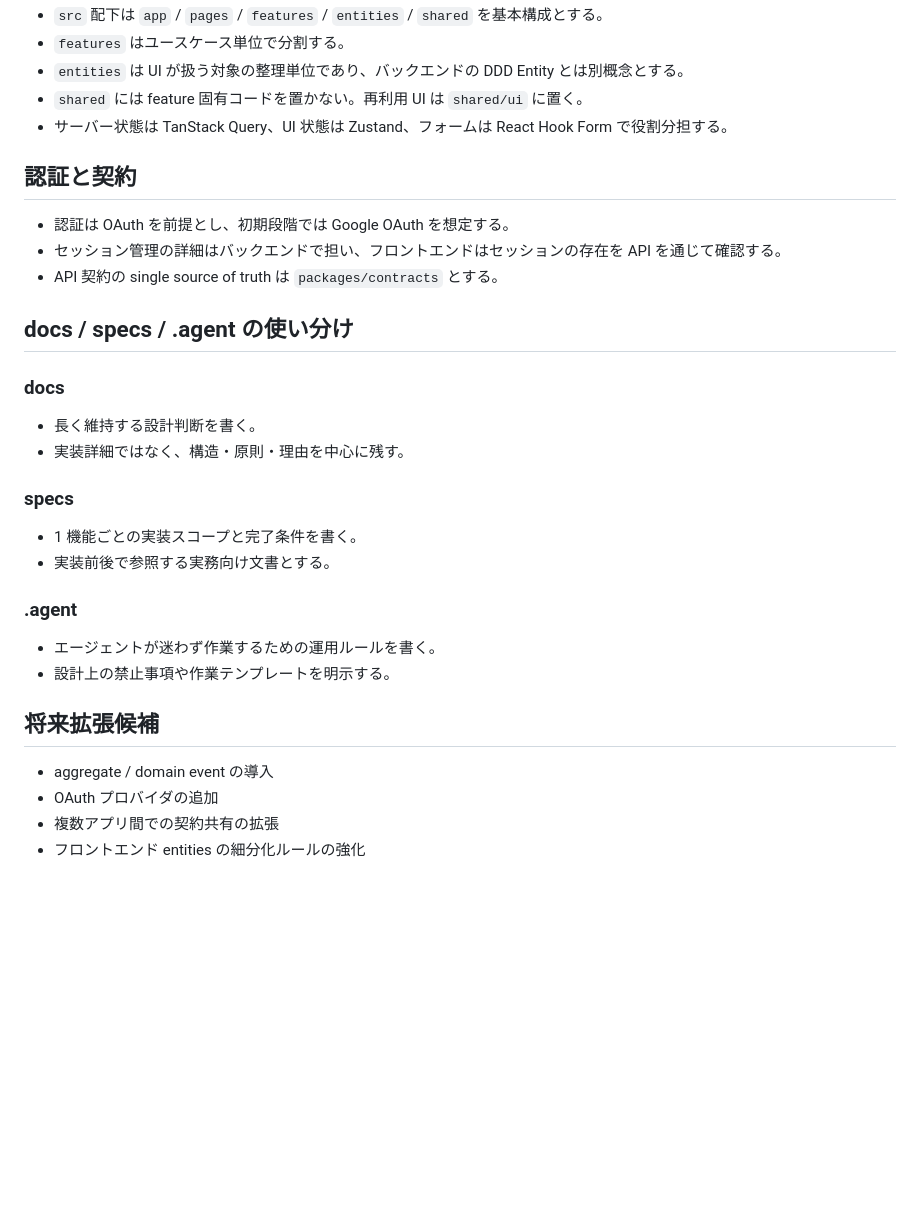
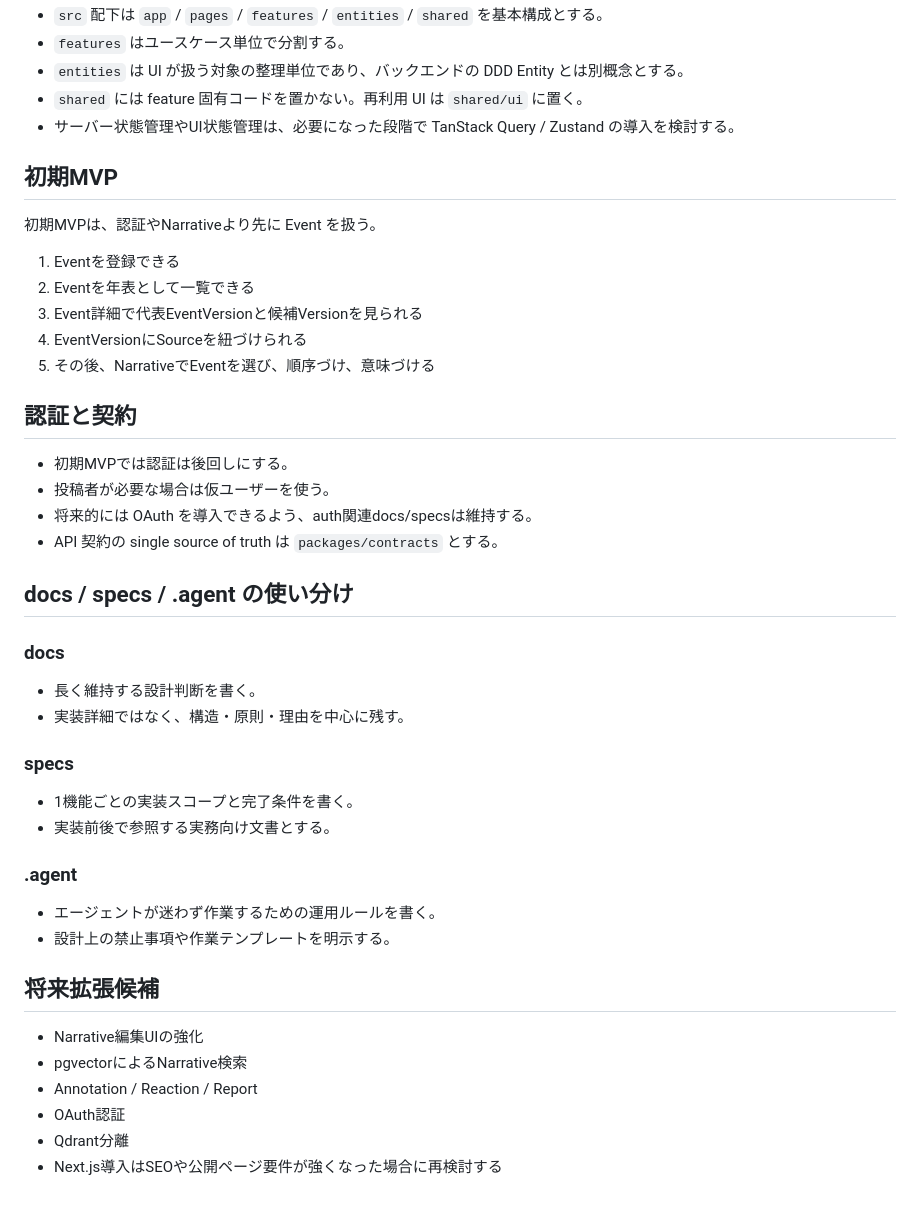
Before and after one commit to akihiroxob/kukunochi, a Markdown page: docs/architecture/overview.md, the part around one of its changes. GitHub-like rendering; blank space fills up the shorter version.

```diff
--- a/docs/architecture/overview.md
+++ b/docs/architecture/overview.md
@@ -30,28 +71,47 @@
 - `features` はユースケース単位で分割する。
 - `entities` は UI が扱う対象の整理単位であり、バックエンドの DDD Entity とは別概念とする。
 - `shared` には feature 固有コードを置かない。再利用 UI は `shared/ui` に置く。
-- サーバー状態は TanStack Query、UI 状態は Zustand、フォームは React Hook Form で役割分担する。
+- サーバー状態管理やUI状態管理は、必要になった段階で TanStack Query / Zustand の導入を検討する。
+
+## 初期MVP
+
+初期MVPは、認証やNarrativeより先に Event を扱う。
+
+1. Eventを登録できる
+2. Eventを年表として一覧できる
+3. Event詳細で代表EventVersionと候補Versionを見られる
+4. EventVersionにSourceを紐づけられる
+5. その後、NarrativeでEventを選び、順序づけ、意味づける
 
 ## 認証と契約
-- 認証は OAuth を前提とし、初期段階では Google OAuth を想定する。
-- セッション管理の詳細はバックエンドで担い、フロントエンドはセッションの存在を API を通じて確認する。
+
+- 初期MVPでは認証は後回しにする。
+- 投稿者が必要な場合は仮ユーザーを使う。
+- 将来的には OAuth を導入できるよう、auth関連docs/specsは維持する。
 - API 契約の single source of truth は `packages/contracts` とする。
 
 ## docs / specs / .agent の使い分け
+
 ### docs
+
 - 長く維持する設計判断を書く。
 - 実装詳細ではなく、構造・原則・理由を中心に残す。
 
 ### specs
-- 1 機能ごとの実装スコープと完了条件を書く。
+
+- 1機能ごとの実装スコープと完了条件を書く。
 - 実装前後で参照する実務向け文書とする。
 
 ### .agent
+
 - エージェントが迷わず作業するための運用ルールを書く。
 - 設計上の禁止事項や作業テンプレートを明示する。
 
 ## 将来拡張候補
-- aggregate / domain event の導入
-- OAuth プロバイダの追加
-- 複数アプリ間での契約共有の拡張
-- フロントエンド entities の細分化ルールの強化
+
+- Narrative編集UIの強化
+- pgvectorによるNarrative検索
+- Annotation / Reaction / Report
+- OAuth認証
+- Qdrant分離
+- Next.js導入はSEOや公開ページ要件が強くなった場合に再検討する
```
Also changed, not shown: other parts of docs/architecture/overview.md (+44 -3 lines).
